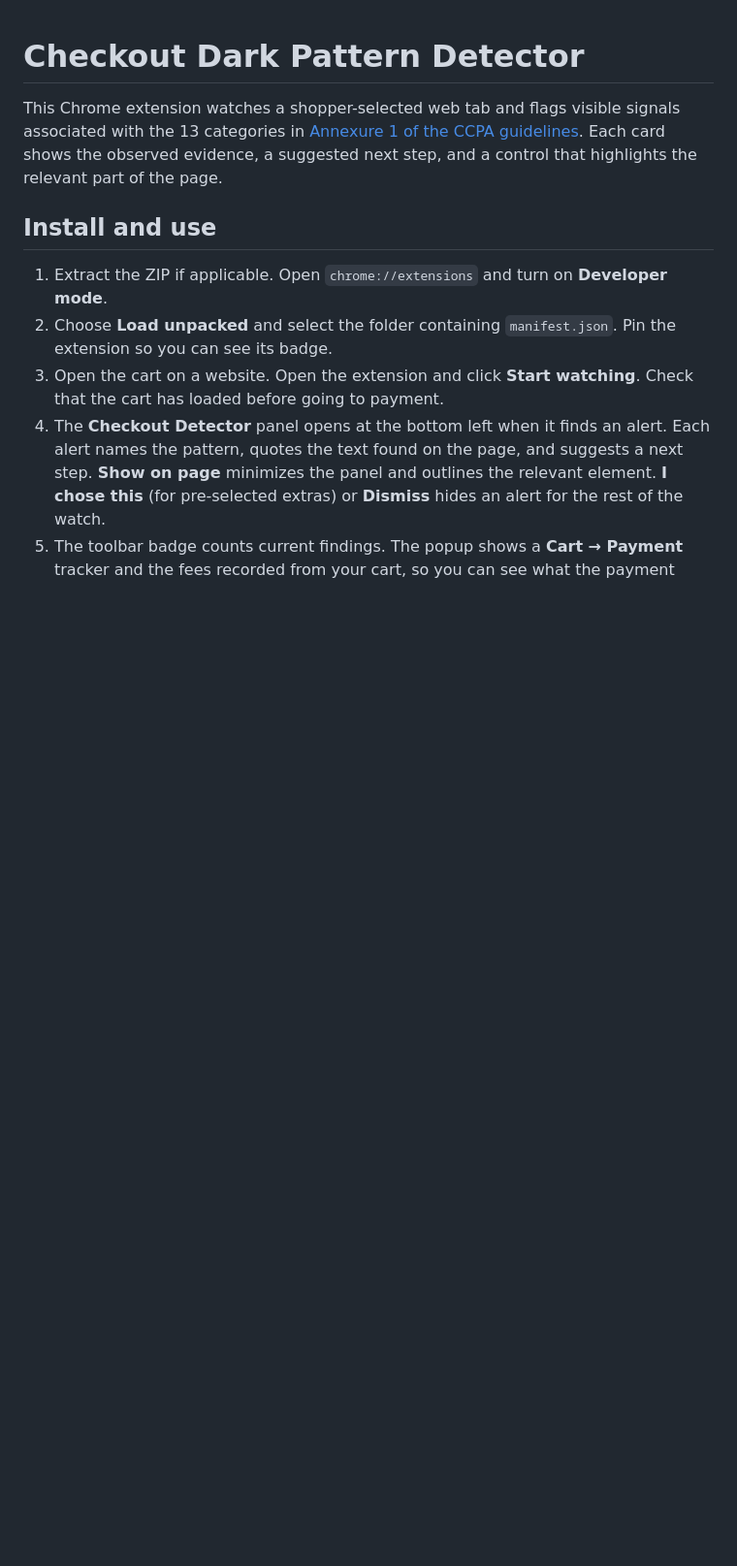
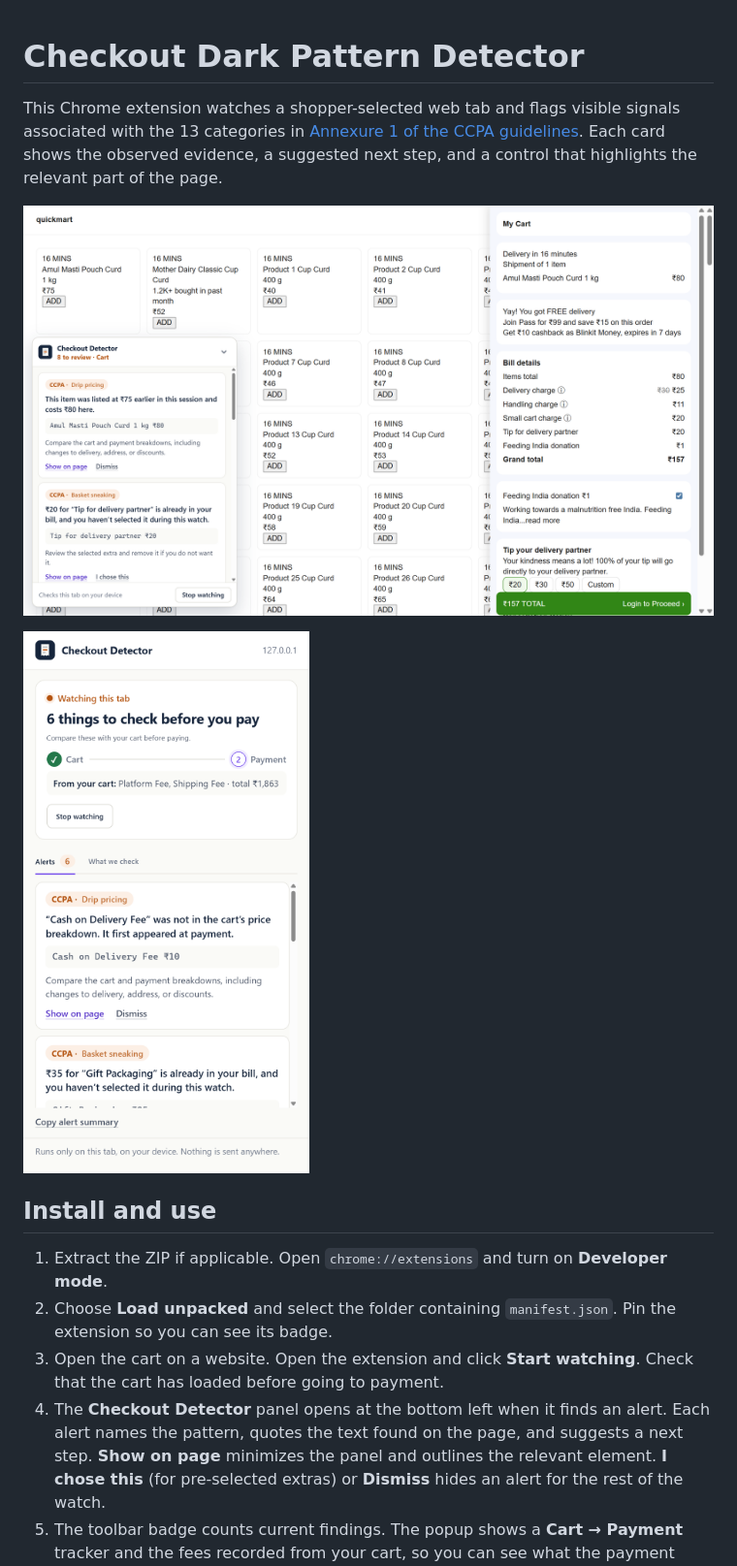
Before and after one commit to Naitik-Gupta96/Checkout_Detector, a Markdown page: README.md, the part around the change. Shown at 97% size. Rendered like a GitHub page; pictures changed too: docs/screenshots/cart-panel.png (added), docs/screenshots/payment-popup.png (added); blank space fills up the shorter version.

Commit message:
Add interface screenshots to the README

```diff
--- a/README.md
+++ b/README.md
@@ -1,6 +1,10 @@
 # Checkout Dark Pattern Detector
 
 This Chrome extension watches a shopper-selected web tab and flags visible signals associated with the 13 categories in [Annexure 1 of the CCPA guidelines](https://consumeraffairs.gov.in/public/upload/files/The%20Guidelines%20for%20Prevention%20and%20Regulation%20of%20Dark%20Patterns%2C%202023_1732705993.pdf). Each card shows the observed evidence, a suggested next step, and a control that highlights the relevant part of the page.
+
+![The on-page panel flagging a pre-selected tip and a price rise on a quick-commerce test cart](docs/screenshots/cart-panel.png)
+
+<img src="docs/screenshots/payment-popup.png" alt="The popup on a payment page, with the Cart to Payment tracker and a drip pricing alert" width="320">
 
 ## Install and use
 
```
Also changed, not shown: docs/screenshots/cart-popup.png (added), docs/screenshots/payment-panel.png (added).
